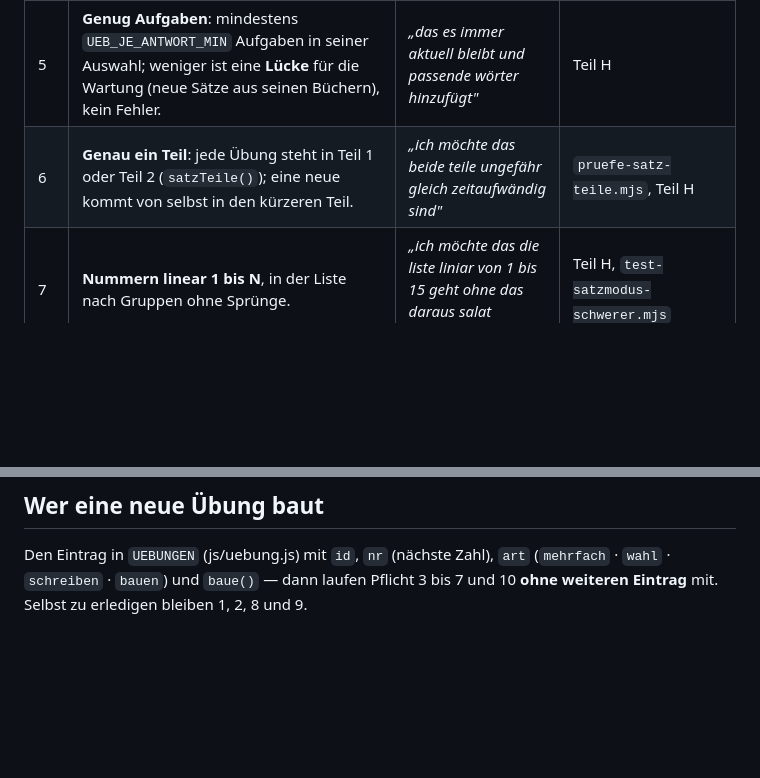
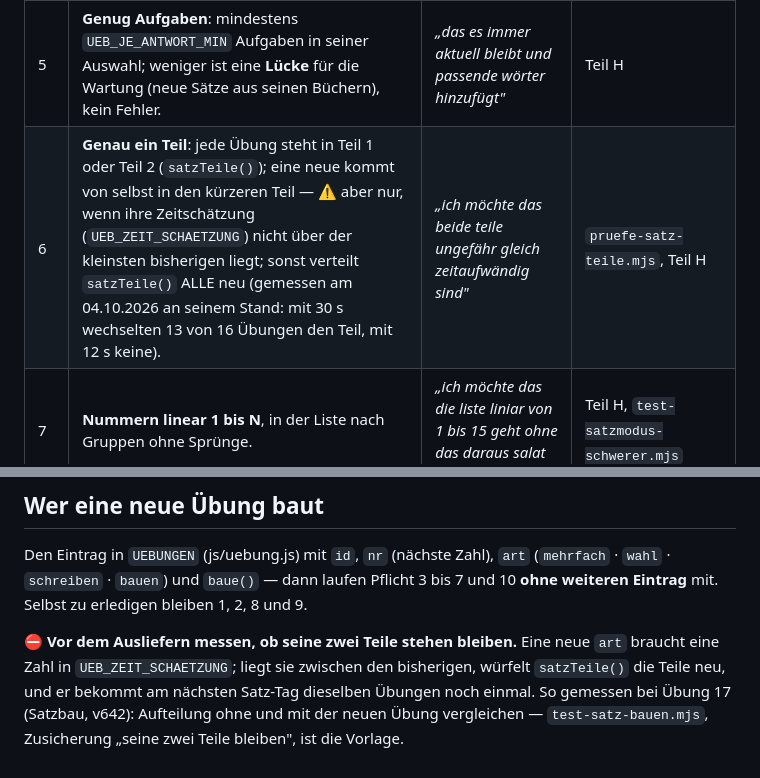
Before and after one commit to Eliasonfire/Vokabeltrainer, a Markdown page: SATZMODUS-PFLICHTPROGRAMM.md, 2 parts joined by grey strips. Rendered like a GitHub page; blank space fills up the shorter version.

Commit message:
Doku: eine neue Satzuebung darf seine zwei Teile nicht neu wuerfeln
SATZMODUS-PFLICHTPROGRAMM.md, Pflicht 6, sagte: „eine neue kommt von selbst
in den kürzeren Teil". Das stimmt nur, wenn ihre Zeitschätzung
(UEB_ZEIT_SCHAETZUNG) nicht über der kleinsten bisherigen liegt — sonst
verteilt satzTeile() ALLE Übungen neu.

Gemessen am 04.10.2026 an Elias' Stand (KV, keine Übung mit 10 gemessenen
Antworten): mit 30 s für die neue Übung 17 (Satzbau) hätten 13 der 16
Übungen den Teil gewechselt, mit 20 s drei, mit 12 s keine. v642 ist mit 12
ausgeliefert; test-satz-bauen.mjs vergleicht die Aufteilung ohne und mit
der neuen Übung.

Die Bedingung steht jetzt in Pflicht 6, und unter „Wer eine neue Übung
baut" steht, dass das vor dem Ausliefern zu messen ist. Nur Doku, kein
Ausliefern, v642 bleibt.

Co-Authored-By: Claude Opus 5.5 <noreply@anthropic.com>

```diff
--- a/SATZMODUS-PFLICHTPROGRAMM.md
+++ b/SATZMODUS-PFLICHTPROGRAMM.md
@@ -21,7 +21,7 @@
 | 3 | **Reihum**: in den ersten k Aufgaben kommt jede der k Antworten (oder Fragen) einmal (`uebungMischen()`). | *„das sollte auch bei den anderen aufgaben so sein mit reihum"* | Teil E (Auswählen), F (Präpositionen), H (Antippen mit einer Frage je Aufgabe) |
 | 4 | **Je Antwort gleich viele**, gedeckelt auf die seltenste, mindestens `UEB_JE_ANTWORT_MIN`. | *„wenn es ingesamt 30 sätze zu dieser übung gibt dann sollte jede antwort 10 sätze haben"* | Teil E |
 | 5 | **Genug Aufgaben**: mindestens `UEB_JE_ANTWORT_MIN` Aufgaben in seiner Auswahl; weniger ist eine **Lücke** für die Wartung (neue Sätze aus seinen Büchern), kein Fehler. | *„das es immer aktuell bleibt und passende wörter hinzufügt"* | Teil H |
-| 6 | **Genau ein Teil**: jede Übung steht in Teil 1 oder Teil 2 (`satzTeile()`); eine neue kommt von selbst in den kürzeren Teil. | *„ich möchte das beide teile ungefähr gleich zeitaufwändig sind"* | `pruefe-satz-teile.mjs`, Teil H |
+| 6 | **Genau ein Teil**: jede Übung steht in Teil 1 oder Teil 2 (`satzTeile()`); eine neue kommt von selbst in den kürzeren Teil — ⚠️ aber nur, wenn ihre Zeitschätzung (`UEB_ZEIT_SCHAETZUNG`) nicht über der kleinsten bisherigen liegt; sonst verteilt `satzTeile()` ALLE neu (gemessen am 04.10.2026 an seinem Stand: mit 30 s wechselten 13 von 16 Übungen den Teil, mit 12 s keine). | *„ich möchte das beide teile ungefähr gleich zeitaufwändig sind"* | `pruefe-satz-teile.mjs`, Teil H |
 | 7 | **Nummern linear 1 bis N**, in der Liste nach Gruppen ohne Sprünge. | *„ich möchte das die liste liniar von 1 bis 15 geht ohne das daraus salat gemacht wird"* | Teil H, `test-satzmodus-schwerer.mjs` |
 | 8 | **Eigener Test mit Störtest** für das, was die Übung besonders macht (z. B. „mindestens zwei Adjektive"). | Nachtschicht-Regel: ein Prüfer muss rot werden können | der Test der Übung |
 | 9 | **Pflegeplan-Vermerk** in `werkzeuge/pflegeplan.mjs` und, wenn Inhalt nachwachsen muss, ein Schritt in der Wartung. | *„weil sonst hat eine neue funktion keinen sinn wenn sie nicht gepflegt wird"* (11.09.2026) | `pruefe-pflegeplan.mjs` |
@@ -36,3 +36,5 @@
 ## Wer eine neue Übung baut
 
 Den Eintrag in `UEBUNGEN` (js/uebung.js) mit `id`, `nr` (nächste Zahl), `art` (`mehrfach` · `wahl` · `schreiben` · `bauen`) und `baue()` — dann laufen Pflicht 3 bis 7 und 10 **ohne weiteren Eintrag** mit. Selbst zu erledigen bleiben 1, 2, 8 und 9.
+
+⛔ **Vor dem Ausliefern messen, ob seine zwei Teile stehen bleiben.** Eine neue `art` braucht eine Zahl in `UEB_ZEIT_SCHAETZUNG`; liegt sie zwischen den bisherigen, würfelt `satzTeile()` die Teile neu, und er bekommt am nächsten Satz-Tag dieselben Übungen noch einmal. So gemessen bei Übung 17 (Satzbau, v642): Aufteilung ohne und mit der neuen Übung vergleichen — `test-satz-bauen.mjs`, Zusicherung „seine zwei Teile bleiben", ist die Vorlage.
```
